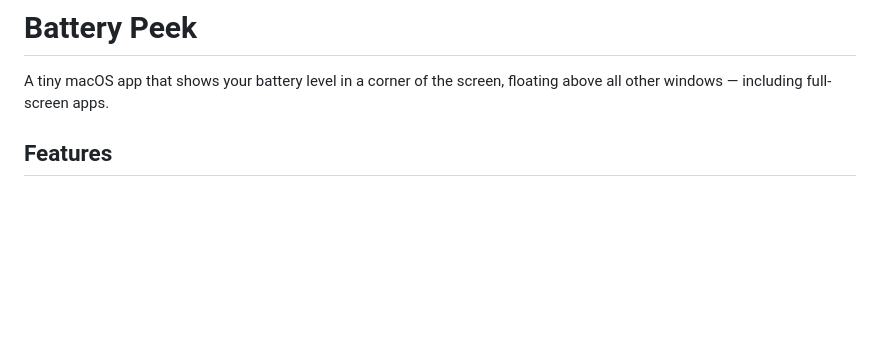
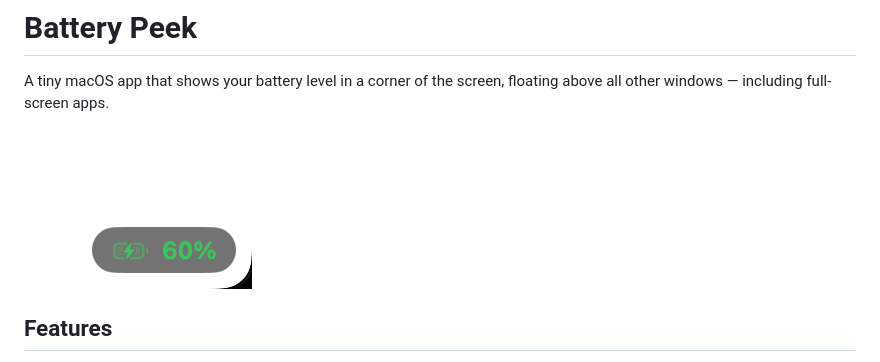
Before and after one commit to bondarevts/battery-peek, a Markdown page: README.md, the part around the change. Rendered like a GitHub page; pictures changed too: docs/screenshot.png (added); blank space fills up the shorter version.

Commit message:
added documentation image

```diff
--- a/README.md
+++ b/README.md
@@ -1,6 +1,8 @@
 # Battery Peek
 
 A tiny macOS app that shows your battery level in a corner of the screen, floating above all other windows — including full-screen apps.
+
+![Battery Peek in the bottom-right corner, showing 60% while charging](docs/screenshot.png)
 
 ## Features
 
```
